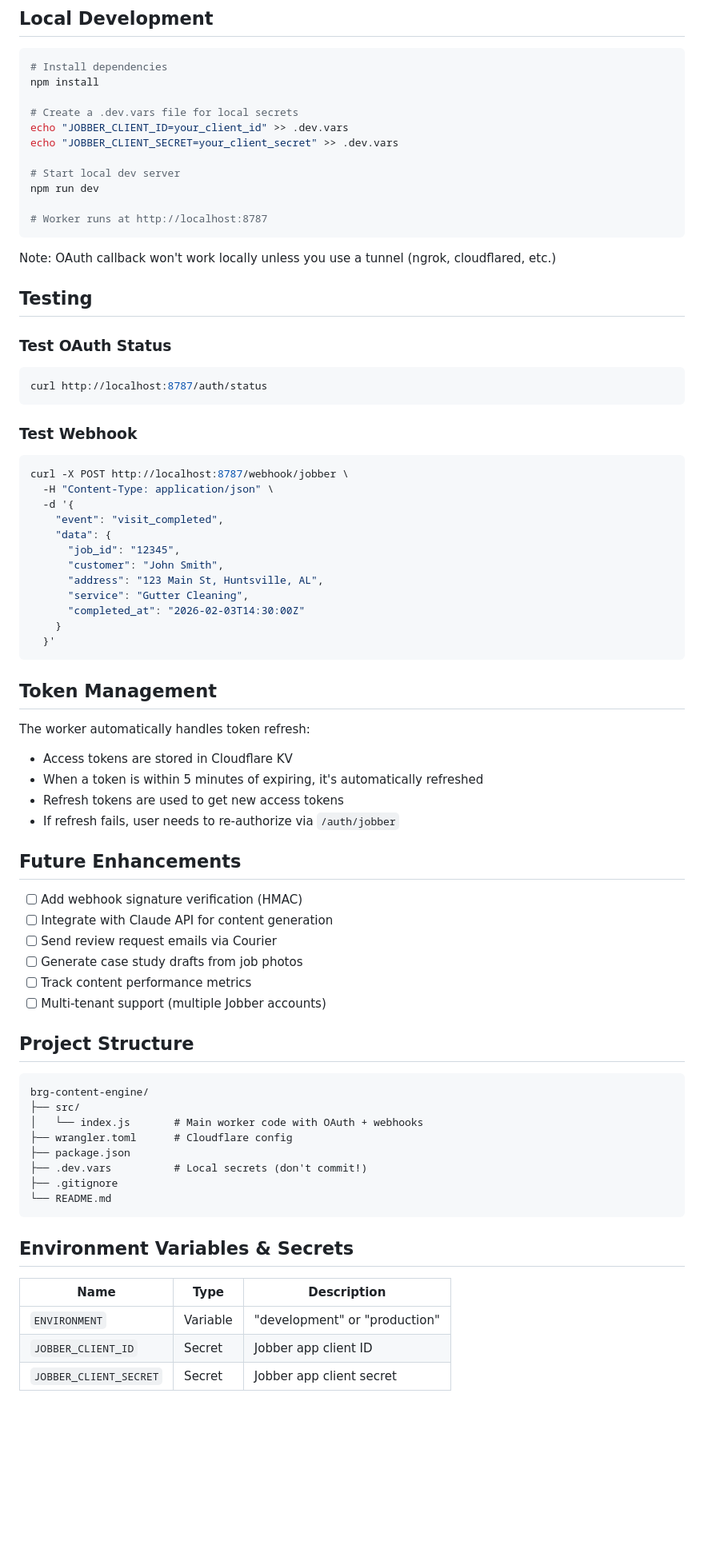
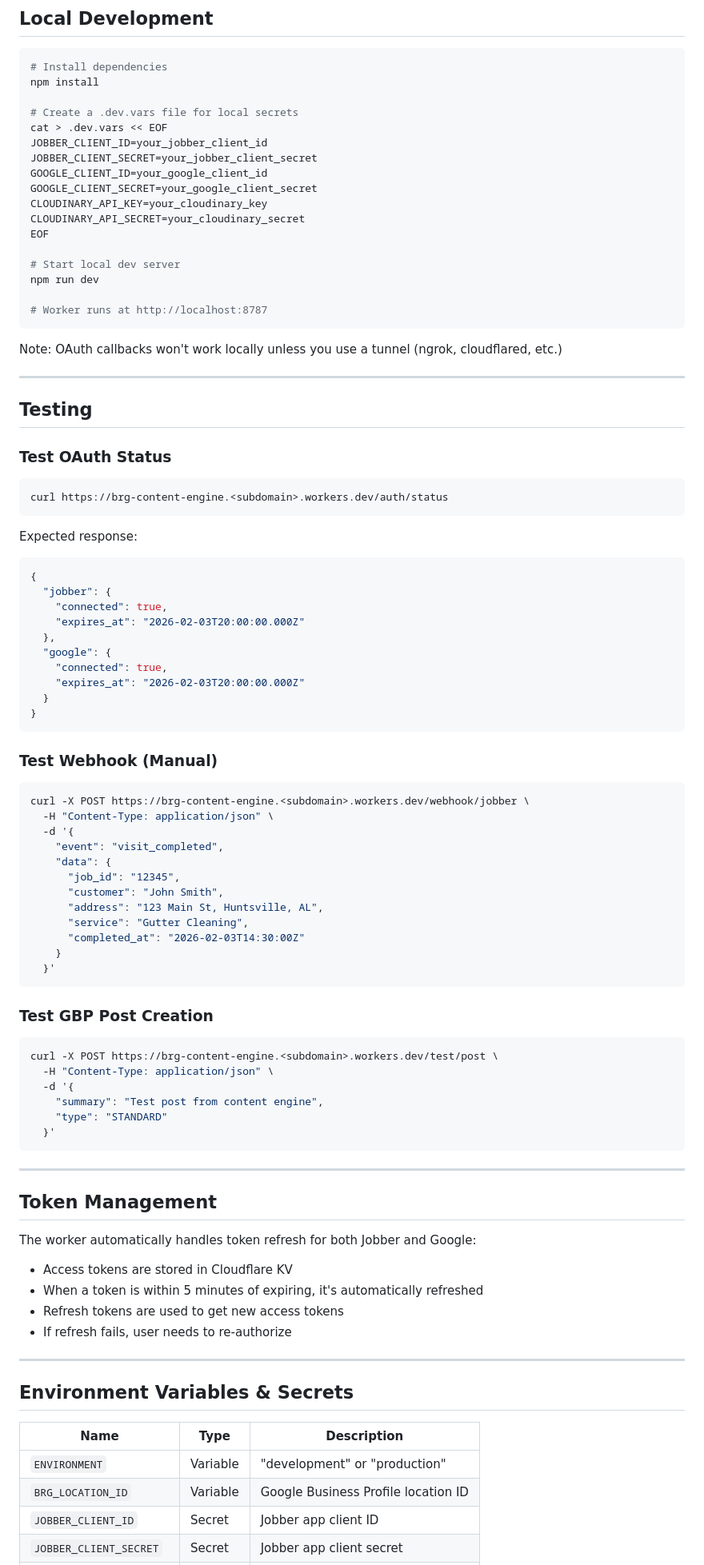
Before and after one commit to mrmicaiah/up-infrastructure, a Markdown page: brg-content-engine/README.md, the part around one of its changes. Shown at 80% size. Drawn GitHub-style; blank space fills up the shorter version.

Commit message:
Update README with comprehensive Google GBP setup guide and full documentation

````diff
--- a/brg-content-engine/README.md
+++ b/brg-content-engine/README.md
@@ -92,8 +172,14 @@ Should return:
 npm install
 
 # Create a .dev.vars file for local secrets
-echo "JOBBER_CLIENT_ID=your_client_id" >> .dev.vars
-echo "JOBBER_CLIENT_SECRET=your_client_secret" >> .dev.vars
+cat > .dev.vars << EOF
+JOBBER_CLIENT_ID=your_jobber_client_id
+JOBBER_CLIENT_SECRET=your_jobber_client_secret
+GOOGLE_CLIENT_ID=your_google_client_id
+GOOGLE_CLIENT_SECRET=your_google_client_secret
+CLOUDINARY_API_KEY=your_cloudinary_key
+CLOUDINARY_API_SECRET=your_cloudinary_secret
+EOF
 
 # Start local dev server
 npm run dev
@@ -101,18 +187,34 @@ npm run dev
 # Worker runs at http://localhost:8787
 ```
 
-Note: OAuth callback won't work locally unless you use a tunnel (ngrok, cloudflared, etc.)
+Note: OAuth callbacks won't work locally unless you use a tunnel (ngrok, cloudflared, etc.)
+
+---
 
 ## Testing
 
 ### Test OAuth Status
 ```bash
-curl http://localhost:8787/auth/status
+curl https://brg-content-engine.<subdomain>.workers.dev/auth/status
 ```
 
-### Test Webhook
+Expected response:
+```json
+{
+  "jobber": {
+    "connected": true,
+    "expires_at": "2026-02-03T20:00:00.000Z"
+  },
+  "google": {
+    "connected": true,
+    "expires_at": "2026-02-03T20:00:00.000Z"
+  }
+}
+```
+
+### Test Webhook (Manual)
 ```bash
-curl -X POST http://localhost:8787/webhook/jobber \
+curl -X POST https://brg-content-engine.<subdomain>.workers.dev/webhook/jobber \
   -H "Content-Type: application/json" \
   -d '{
     "event": "visit_completed",
@@ -126,41 +228,34 @@ curl -X POST http://localhost:8787/webhook/jobber \
   }'
 ```
 
+### Test GBP Post Creation
+```bash
+curl -X POST https://brg-content-engine.<subdomain>.workers.dev/test/post \
+  -H "Content-Type: application/json" \
+  -d '{
+    "summary": "Test post from content engine",
+    "type": "STANDARD"
+  }'
+```
+
+---
+
 ## Token Management
 
-The worker automatically handles token refresh:
+The worker automatically handles token refresh for both Jobber and Google:
 
 - Access tokens are stored in Cloudflare KV
 - When a token is within 5 minutes of expiring, it's automatically refreshed
 - Refresh tokens are used to get new access tokens
-- If refresh fails, user needs to re-authorize via `/auth/jobber`
+- If refresh fails, user needs to re-authorize
 
-## Future Enhancements
-
-- [ ] Add webhook signature verification (HMAC)
-- [ ] Integrate with Claude API for content generation
-- [ ] Send review request emails via Courier
-- [ ] Generate case study drafts from job photos
-- [ ] Track content performance metrics
-- [ ] Multi-tenant support (multiple Jobber accounts)
-
-## Project Structure
-
-```
-brg-content-engine/
-├── src/
-│   └── index.js       # Main worker code with OAuth + webhooks
-├── wrangler.toml      # Cloudflare config
-├── package.json
-├── .dev.vars          # Local secrets (don't commit!)
-├── .gitignore
-└── README.md
-```
+---
 
 ## Environment Variables & Secrets
 
 | Name | Type | Description |
 |------|------|-------------|
 | `ENVIRONMENT` | Variable | "development" or "production" |
+| `BRG_LOCATION_ID` | Variable | Google Business Profile location ID |
 | `JOBBER_CLIENT_ID` | Secret | Jobber app client ID |
 | `JOBBER_CLIENT_SECRET` | Secret | Jobber app client secret |
````
Also changed, not shown: other parts of brg-content-engine/README.md (+201 -37 lines).
